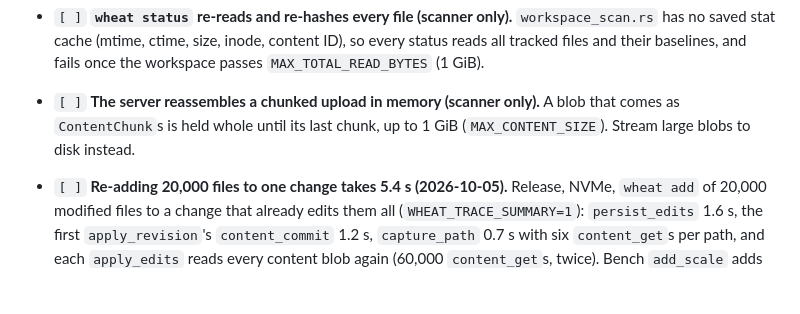
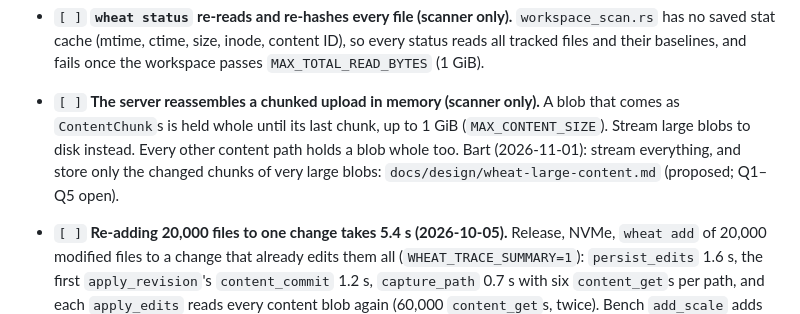
Before and after one commit to serialexp/wheat, a Markdown page: TODO.md, the part around the change. Rendered like a GitHub page; blank space fills up the shorter version.

```diff
--- a/TODO.md
+++ b/TODO.md
@@ -202,7 +202,10 @@ Performance, most serious first:
   workspace passes `MAX_TOTAL_READ_BYTES` (1 GiB).
 - `[ ]` **The server reassembles a chunked upload in memory (scanner only).** A blob
   that comes as `ContentChunk`s is held whole until its last chunk, up to 1 GiB
-  (`MAX_CONTENT_SIZE`). Stream large blobs to disk instead.
+  (`MAX_CONTENT_SIZE`). Stream large blobs to disk instead. Every other content
+  path holds a blob whole too. Bart (2026-11-01): stream everything, and store only
+  the changed chunks of very large blobs: `docs/design/wheat-large-content.md`
+  (proposed; Q1–Q5 open).
 - `[ ]` **Re-adding 20,000 files to one change takes 5.4 s (2026-10-05).** Release,
   NVMe, `wheat add` of 20,000 modified files to a change that already edits them
   all (`WHEAT_TRACE_SUMMARY=1`): `persist_edits` 1.6 s, the first
```
Also changed, not shown: CURRENT_TASK.md (+12 -9 lines), docs/design/wheat-large-content.md (added, +246 -0 lines).
